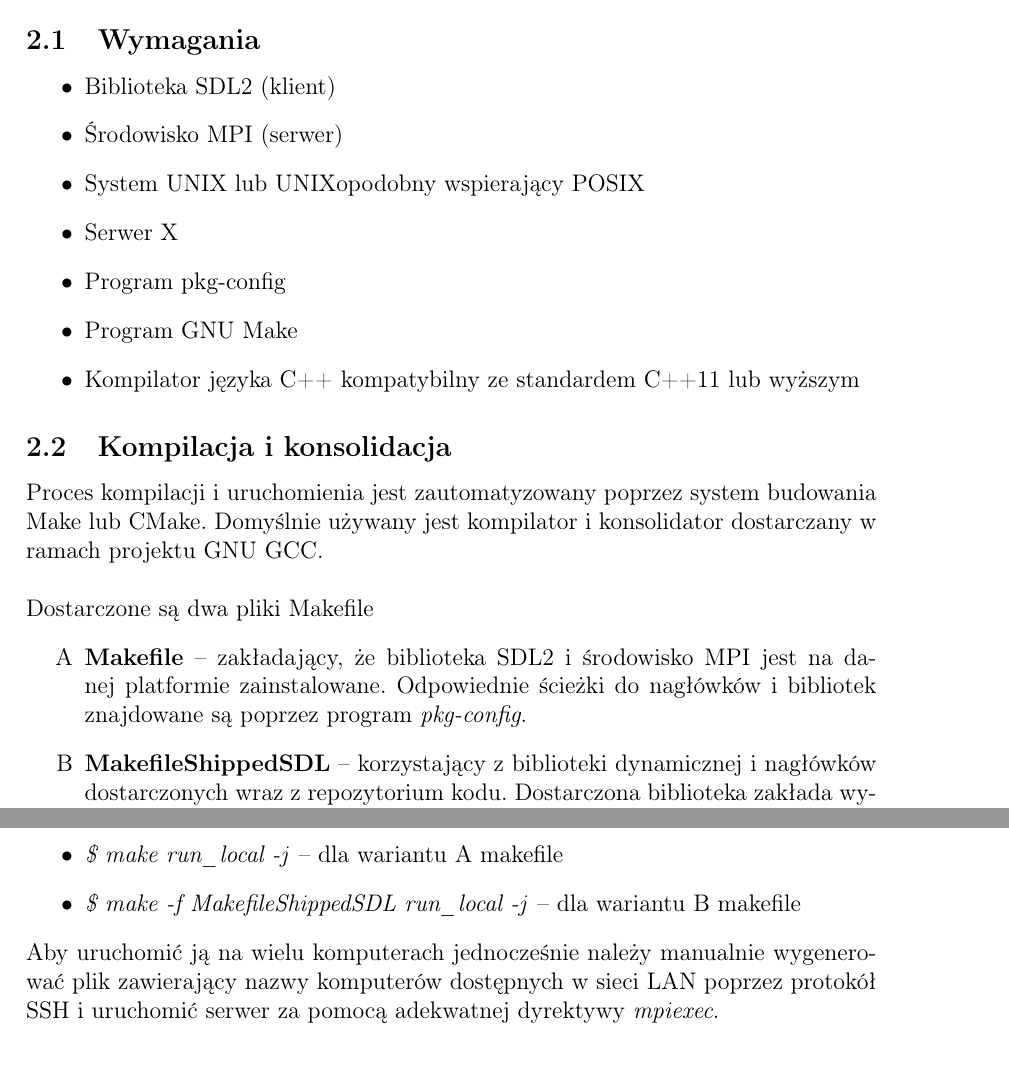
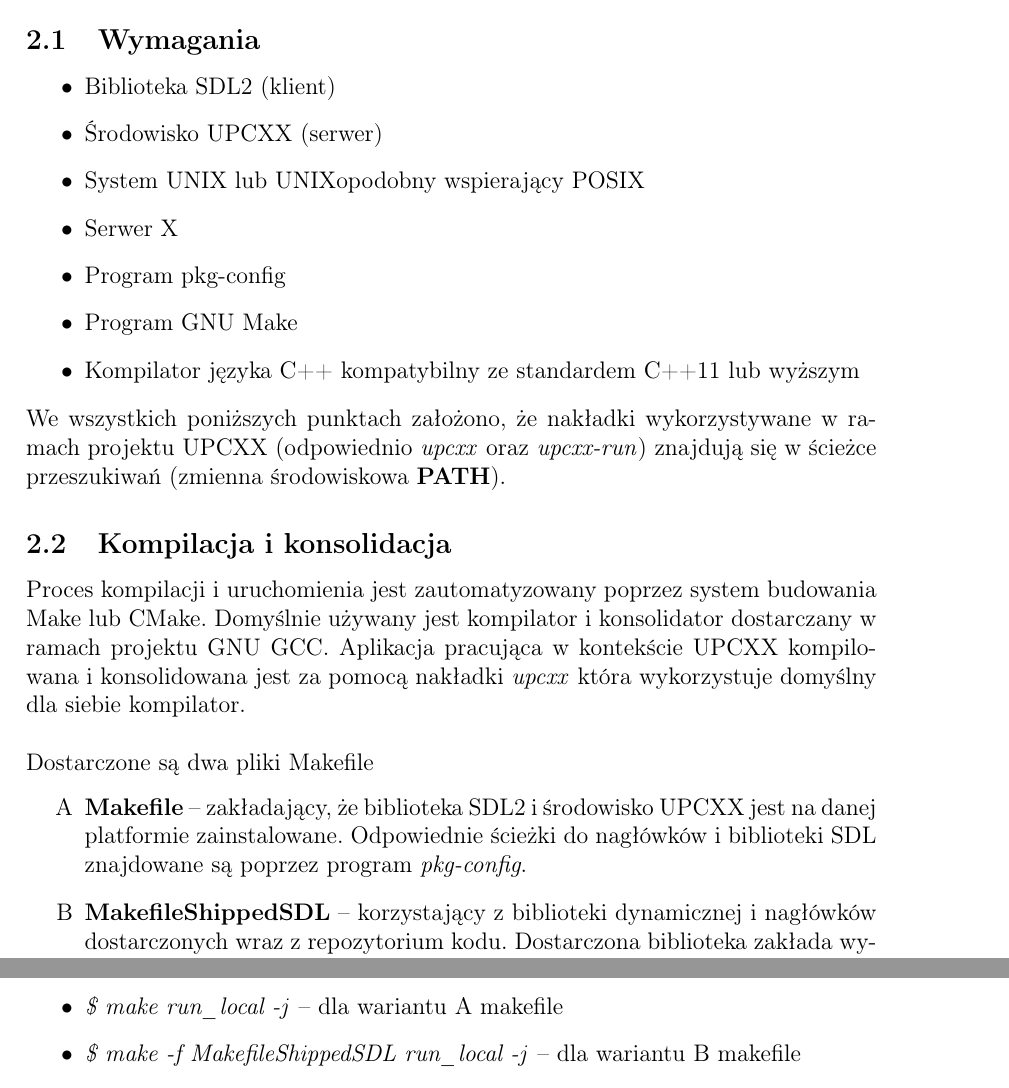
Before and after one commit to robgal519/srir_mandelbrot, a LaTeX document (doc/raport.tex, which reads doc/Introduction.tex): two parts of page 6 of 8, joined at a grey line, cut so that both start at the same text. Compiled offline with pdfLaTeX.

Commit message:
Finished documentation for project no 2

```diff
--- a/doc/Introduction.tex
+++ b/doc/Introduction.tex
@@ -126,7 +126,7 @@ oraz odpowiednią paletę kolorów poza zbiorem.
 \subsection{Wymagania}
 \begin{itemize}
     \item Biblioteka SDL2 (klient)
-    \item Środowisko MPI (serwer)
+    \item Środowisko UPCXX (serwer)
     \item System UNIX lub UNIXopodobny wspierający POSIX
     \item Serwer X
     \item Program pkg-config
@@ -134,19 +134,27 @@ oraz odpowiednią paletę kolorów poza zbiorem.
     \item Kompilator języka C++ kompatybilny ze standardem C++11 lub wyższym
 \end{itemize}
 
+We wszystkich poniższych punktach założono, że nakładki wykorzystywane w ramach
+projektu UPCXX (odpowiednio \textit{upcxx} oraz \textit{upcxx-run}) znajdują się
+w ścieżce przeszukiwań (zmienna środowiskowa \textbf{PATH}).
+
 \subsection{Kompilacja i konsolidacja}
-Proces kompilacji i uruchomienia jest zautomatyzowany poprzez system budowania Make lub CMake.
-Domyślnie używany jest kompilator i konsolidator dostarczany w ramach projektu GNU GCC.\\
+Proces kompilacji i uruchomienia jest zautomatyzowany poprzez system budowania
+Make lub CMake. Domyślnie używany jest kompilator i konsolidator dostarczany w
+ramach projektu GNU GCC. Aplikacja pracująca w kontekście UPCXX kompilowana i
+konsolidowana jest za pomocą nakładki \textit{upcxx} która wykorzystuje domyślny
+dla siebie kompilator.\\
 
 Dostarczone są dwa pliki Makefile
 \begin{itemize}
     \item [A] \textbf{Makefile} -- zakładający, że biblioteka SDL2 i środowisko
-    MPI jest na danej platformie zainstalowane. Odpowiednie ścieżki do nagłówków
-    i bibliotek znajdowane są poprzez program \textit{pkg-config}.
-    \item [B] \textbf{MakefileShippedSDL} -- korzystający z biblioteki dynamicznej i
-    nagłówków dostarczonych wraz z repozytorium kodu. Dostarczona biblioteka
-    zakłada wykorzystanie na platformie zaopatrzonej w dystrybucję Debian w
-    wersji Stretch.
+    UPCXX jest na danej platformie zainstalowane. Odpowiednie ścieżki do
+    nagłówków i biblioteki SDL znajdowane są poprzez program
+    \textit{pkg-config}.
+    \item [B] \textbf{MakefileShippedSDL} -- korzystający z biblioteki
+    dynamicznej i nagłówków dostarczonych wraz z repozytorium kodu. Dostarczona
+    biblioteka zakłada wykorzystanie na platformie zaopatrzonej w dystrybucję
+    Debian w wersji Stretch.
 \end{itemize}
 
 Dostępne cele w ramach Make
@@ -165,10 +173,6 @@ Można uruchomić aplikację wykorzystując jedynie bieżącą maszynę za pomoc
     \item \textit{\$ make run\_local -j} -- dla wariantu A makefile
     \item \textit{\$ make -f MakefileShippedSDL run\_local -j} -- dla wariantu B makefile
 \end{itemize}
-
-Aby uruchomić ją na wielu komputerach jednocześnie należy manualnie wygenerować
-plik zawierający nazwy komputerów dostępnych w sieci LAN poprzez protokół SSH i
-uruchomić serwer za pomocą adekwatnej dyrektywy \textit{mpiexec}.
 
 \subsection{Obsługa klienta}
 Po uruchomieniu aplikacji (tj. poprawnym uruchomieniu klienta i serwera) pojawia
```
Also changed, not shown: doc/Conclusion.tex (+0 -5 lines), doc/Introduction.tex (6 more changed lines).
